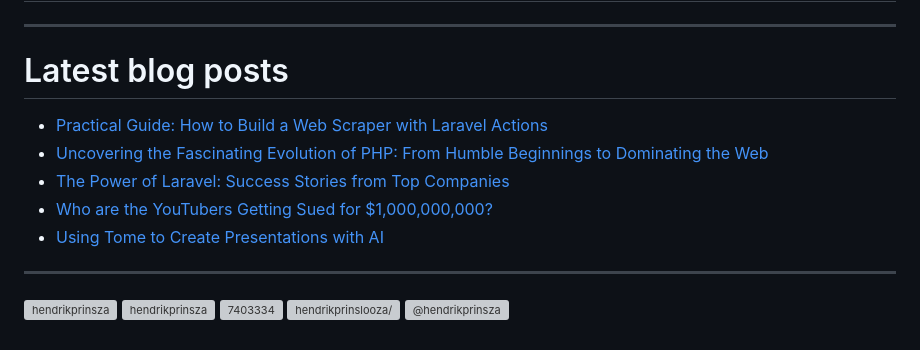
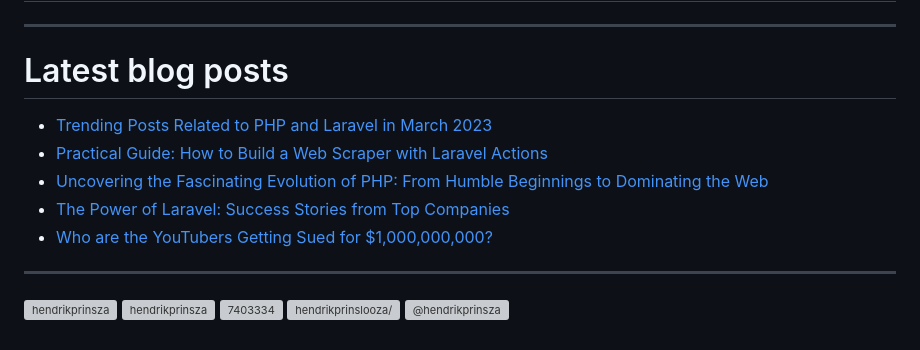
Before and after one commit to HendrikPrinsZA/HendrikPrinsZA, a Markdown page: README.md, the part around the change. Drawn GitHub-style; grey boxes are pictures that could not be loaded.

Commit message:
Updated readme with the latest medium data

```diff
--- a/README.md
+++ b/README.md
@@ -38,11 +38,11 @@ The stats below are based on a limited pool of data available from [github.com](
 
 # Latest blog posts
 <!-- MEDIUM:START -->
+- [Trending Posts Related to PHP and Laravel in March 2023](https://hendrikprinsza.medium.com/trending-posts-related-to-php-and-laravel-in-march-2023-f640e5c97436?source=rss-231421fdefe3------2)
 - [Practical Guide: How to Build a Web Scraper with Laravel Actions](https://hendrikprinsza.medium.com/practical-guide-how-to-build-a-web-scraper-with-laravel-actions-63575c33df71?source=rss-231421fdefe3------2)
 - [Uncovering the Fascinating Evolution of PHP: From Humble Beginnings to Dominating the Web](https://hendrikprinsza.medium.com/the-history-of-php-from-1995-to-2023-f5a1bae63554?source=rss-231421fdefe3------2)
 - [The Power of Laravel: Success Stories from Top Companies](https://hendrikprinsza.medium.com/the-power-of-laravel-real-life-success-stories-from-top-companies-692608b78c10?source=rss-231421fdefe3------2)
 - [Who are the YouTubers Getting Sued for $1,000,000,000?](https://hendrikprinsza.medium.com/who-are-the-youtubers-getting-sued-for-1-000-000-000-992278eed71d?source=rss-231421fdefe3------2)
-- [Using Tome to Create Presentations with AI](https://hendrikprinsza.medium.com/using-tome-to-create-presentations-with-ai-1c249d67b293?source=rss-231421fdefe3------2)
 <!-- MEDIUM:END -->
 
 <hr />
```
